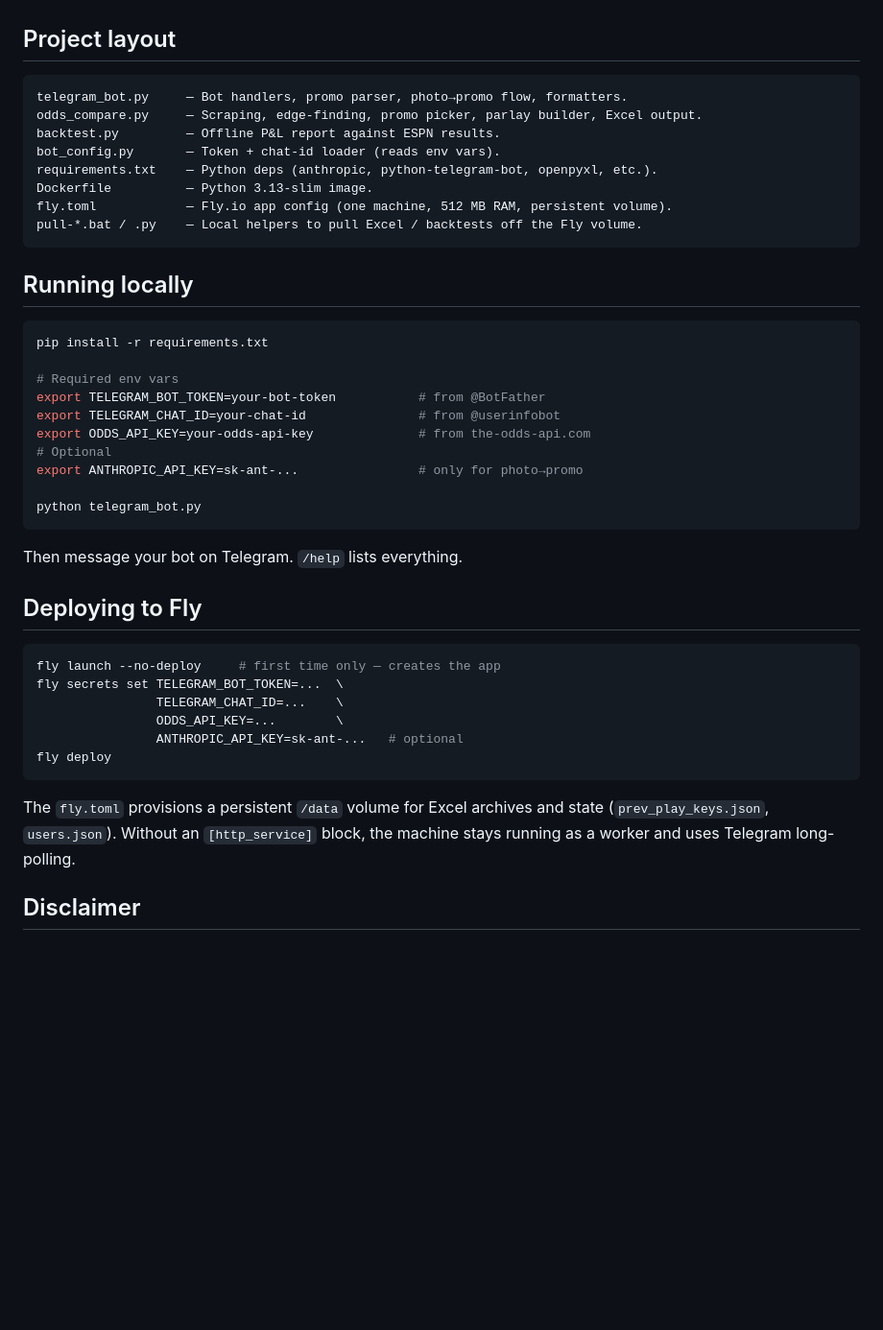
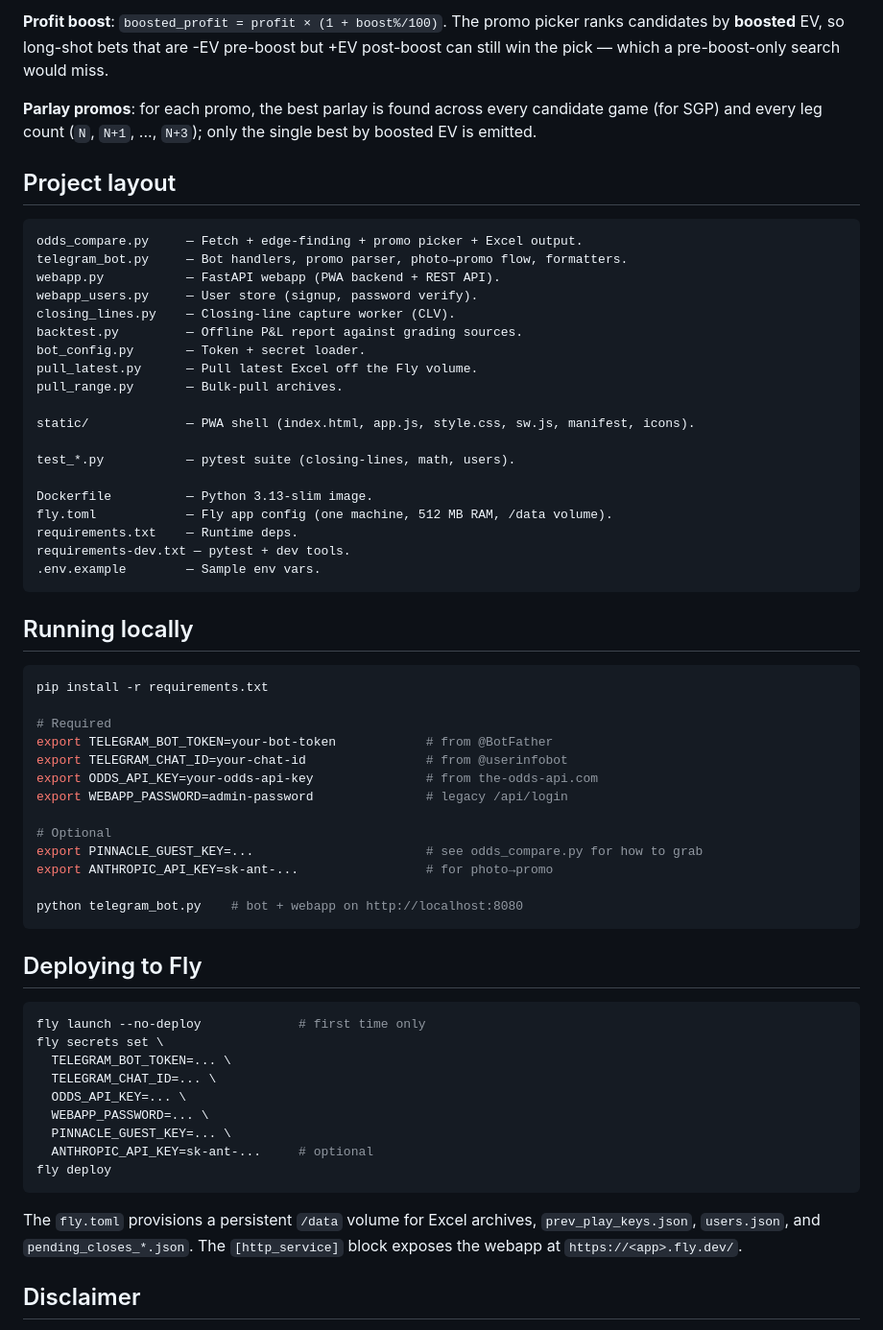
Before and after one commit to reastep3/odds-compare-cloud, a Markdown page: README.md, the part around one of its changes. Shown at 96% size. GitHub-like rendering; blank space fills up the shorter version.

````diff
--- a/README.md
+++ b/README.md
@@ -83,15 +117,29 @@ Costs roughly $0.003 per screenshot on the Anthropic API (set a $5 spend limit i
+**Profit boost**: `boosted_profit = profit × (1 + boost%/100)`. The promo picker ranks candidates by **boosted** EV, so long-shot bets that are -EV pre-boost but +EV post-boost can still win the pick — which a pre-boost-only search would miss.
+
+**Parlay promos**: for each promo, the best parlay is found across every candidate game (for SGP) and every leg count (`N`, `N+1`, ..., `N+3`); only the single best by boosted EV is emitted.
 
 ## Project layout
 
 ```
+odds_compare.py     — Fetch + edge-finding + promo picker + Excel output.
 telegram_bot.py     — Bot handlers, promo parser, photo→promo flow, formatters.
-odds_compare.py     — Scraping, edge-finding, promo picker, parlay builder, Excel output.
-backtest.py         — Offline P&L report against ESPN results.
-bot_config.py       — Token + chat-id loader (reads env vars).
-requirements.txt    — Python deps (anthropic, python-telegram-bot, openpyxl, etc.).
+webapp.py           — FastAPI webapp (PWA backend + REST API).
+webapp_users.py     — User store (signup, password verify).
+closing_lines.py    — Closing-line capture worker (CLV).
+backtest.py         — Offline P&L report against grading sources.
+bot_config.py       — Token + secret loader.
+pull_latest.py      — Pull latest Excel off the Fly volume.
+pull_range.py       — Bulk-pull archives.
+
+static/             — PWA shell (index.html, app.js, style.css, sw.js, manifest, icons).
+
+test_*.py           — pytest suite (closing-lines, math, users).
+
 Dockerfile          — Python 3.13-slim image.
-fly.toml            — Fly.io app config (one machine, 512 MB RAM, persistent volume).
-pull-*.bat / .py    — Local helpers to pull Excel / backtests off the Fly volume.
+fly.toml            — Fly app config (one machine, 512 MB RAM, /data volume).
+requirements.txt    — Runtime deps.
+requirements-dev.txt — pytest + dev tools.
+.env.example        — Sample env vars.
 ```
 
 ## Running locally
@@ -99,30 +147,34 @@ pull-*.bat / .py    — Local helpers to pull Excel / backtests off the Fly volu
 ```bash
 pip install -r requirements.txt
 
-# Required env vars
-export TELEGRAM_BOT_TOKEN=your-bot-token           # from @BotFather
-export TELEGRAM_CHAT_ID=your-chat-id               # from @userinfobot
-export ODDS_API_KEY=your-odds-api-key              # from the-odds-api.com
+# Required
+export TELEGRAM_BOT_TOKEN=your-bot-token            # from @BotFather
+export TELEGRAM_CHAT_ID=your-chat-id                # from @userinfobot
+export ODDS_API_KEY=your-odds-api-key               # from the-odds-api.com
+export WEBAPP_PASSWORD=admin-password               # legacy /api/login
+
 # Optional
-export ANTHROPIC_API_KEY=sk-ant-...                # only for photo→promo
+export PINNACLE_GUEST_KEY=...                       # see odds_compare.py for how to grab
+export ANTHROPIC_API_KEY=sk-ant-...                 # for photo→promo
 
-python telegram_bot.py
+python telegram_bot.py    # bot + webapp on http://localhost:8080
 ```
-
-Then message your bot on Telegram. `/help` lists everything.
 
 ## Deploying to Fly
 
 ```bash
-fly launch --no-deploy     # first time only — creates the app
-fly secrets set TELEGRAM_BOT_TOKEN=...  \
-                TELEGRAM_CHAT_ID=...    \
-                ODDS_API_KEY=...        \
-                ANTHROPIC_API_KEY=sk-ant-...   # optional
+fly launch --no-deploy             # first time only
+fly secrets set \
+  TELEGRAM_BOT_TOKEN=... \
+  TELEGRAM_CHAT_ID=... \
+  ODDS_API_KEY=... \
+  WEBAPP_PASSWORD=... \
+  PINNACLE_GUEST_KEY=... \
+  ANTHROPIC_API_KEY=sk-ant-...     # optional
 fly deploy
 ```
 
-The `fly.toml` provisions a persistent `/data` volume for Excel archives and state (`prev_play_keys.json`, `users.json`). Without an `[http_service]` block, the machine stays running as a worker and uses Telegram long-polling.
+The `fly.toml` provisions a persistent `/data` volume for Excel archives, `prev_play_keys.json`, `users.json`, and `pending_closes_*.json`. The `[http_service]` block exposes the webapp at `https://<app>.fly.dev/`.
 
 ## Disclaimer
 
````
Also changed, not shown: other parts of README.md (+67 -33 lines).
